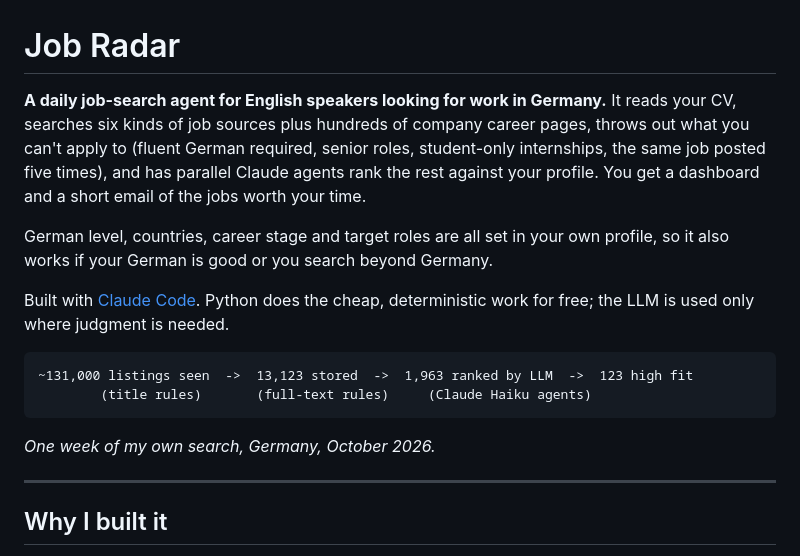
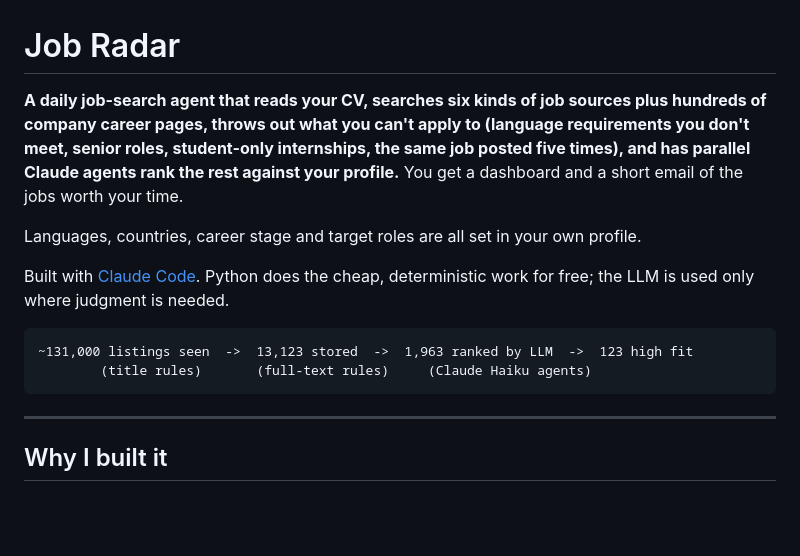
Before and after one commit to Yangzhou8833/job-radar, a Markdown page: README.md, the part around the change. GitHub-like rendering; blank space fills up the shorter version.

Commit message:
README: general opening, drop the search-period caption
Co-Authored-By: Claude Opus 5.5 <noreply@anthropic.com>

````diff
--- a/README.md
+++ b/README.md
@@ -1,8 +1,8 @@
 # Job Radar
 
-**A daily job-search agent for English speakers looking for work in Germany.** It reads your CV, searches six kinds of job sources plus hundreds of company career pages, throws out what you can't apply to (fluent German required, senior roles, student-only internships, the same job posted five times), and has parallel Claude agents rank the rest against your profile. You get a dashboard and a short email of the jobs worth your time.
+**A daily job-search agent that reads your CV, searches six kinds of job sources plus hundreds of company career pages, throws out what you can't apply to (language requirements you don't meet, senior roles, student-only internships, the same job posted five times), and has parallel Claude agents rank the rest against your profile.** You get a dashboard and a short email of the jobs worth your time.
 
-German level, countries, career stage and target roles are all set in your own profile, so it also works if your German is good or you search beyond Germany.
+Languages, countries, career stage and target roles are all set in your own profile.
 
 Built with [Claude Code](https://claude.com/claude-code). Python does the cheap, deterministic work for free; the LLM is used only where judgment is needed.
 
@@ -10,7 +10,6 @@ Built with [Claude Code](https://claude.com/claude-code). Python does the cheap,
 ~131,000 listings seen  ->  13,123 stored  ->  1,963 ranked by LLM  ->  123 high fit
         (title rules)       (full-text rules)     (Claude Haiku agents)
 ```
-*One week of my own search, Germany, October 2026.*
 
 ---
 
````
